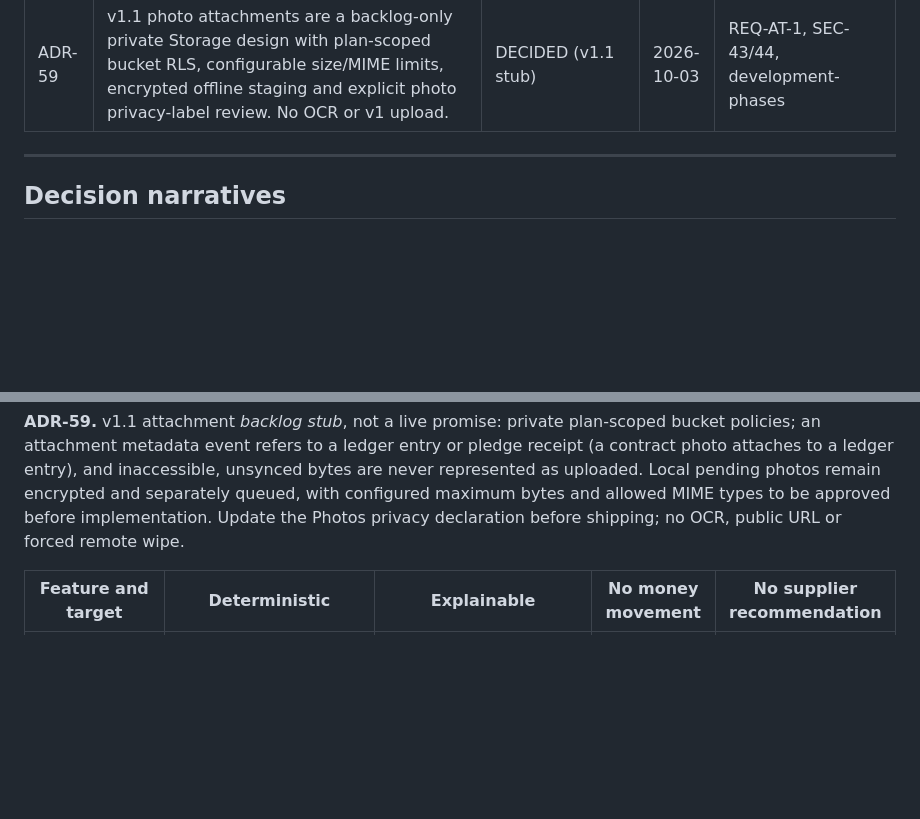
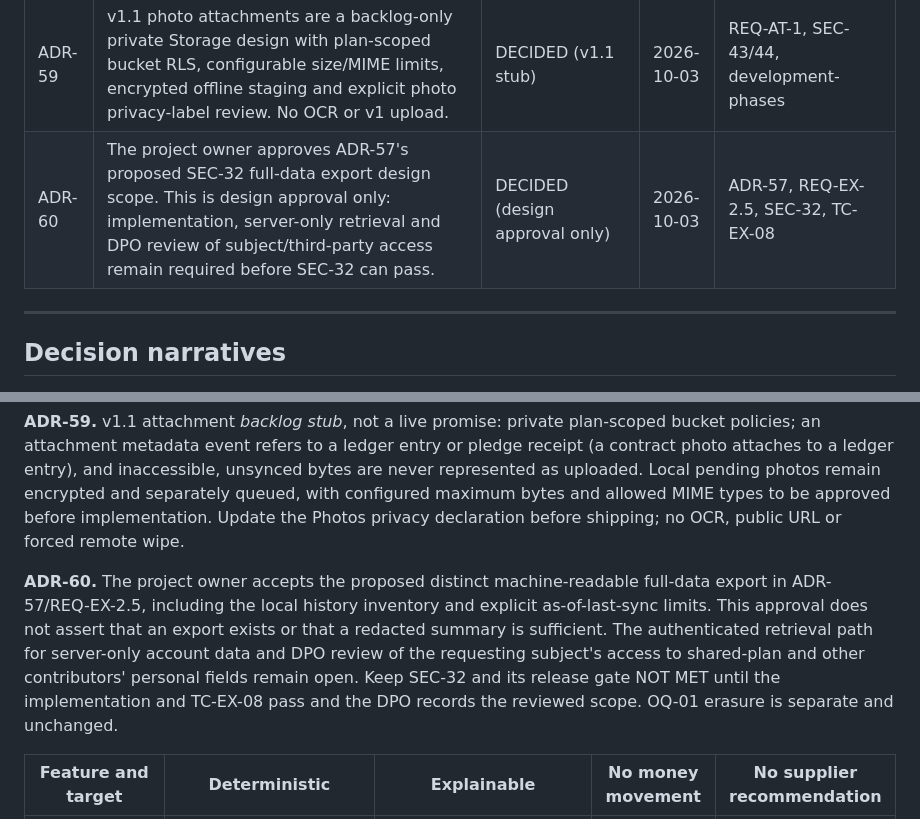
Before and after one commit to rhon-dev/Kasaran-App, a Markdown page: docs/decision-log.md, 2 parts joined by grey strips. Rendered like a GitHub page; blank space fills up the shorter version.

Commit message:
docs(security): record SEC-32 design scope approval

```diff
--- a/docs/decision-log.md
+++ b/docs/decision-log.md
@@ -133,6 +133,7 @@ Short history, for anyone tracing the name's status changes:
 | ADR-57 | Offline, on-device PDF/CSV export uses an explicit privacy preview and OS share sheet, never live links; sponsor statements are scoped to a single pledge. Spreadsheet-dangerous CSV cells are neutralized, and exported copies cannot be remotely recalled. | DECIDED | 2026-10-03 | SEC-32/42, REQ-EX-2, SCR-23 |
 | ADR-58 | v1 stays English; v1.1 adds user-selectable Taglish/Filipino ARB resources while money/date display remains en_PH and branded/cultural terms remain unchanged. Pseudo-localization tests narrow bento tiles. | DECIDED (v1.1) | 2026-10-03 | REQ-LO-1, ux-spec §8.4, SCR-18 |
 | ADR-59 | v1.1 photo attachments are a backlog-only private Storage design with plan-scoped bucket RLS, configurable size/MIME limits, encrypted offline staging and explicit photo privacy-label review. No OCR or v1 upload. | DECIDED (v1.1 stub) | 2026-10-03 | REQ-AT-1, SEC-43/44, development-phases |
+| ADR-60 | The project owner approves ADR-57's proposed SEC-32 full-data export design scope. This is design approval only: implementation, server-only retrieval and DPO review of subject/third-party access remain required before SEC-32 can pass. | DECIDED (design approval only) | 2026-10-03 | ADR-57, REQ-EX-2.5, SEC-32, TC-EX-08 |
 
 ---
 
@@ -153,6 +154,8 @@ Short history, for anyone tracing the name's status changes:
 **ADR-58.** Ship v1 English-only with Philippine peso/date formatting. In v1.1 add locale resources for English, Taglish and Filipino with explicit fallback; retain the product, Ninong/Ninang, PSA/CENOMAR, local acronyms and user-entered text as-is. Pseudo-localized bento text must retain legible values and accessible full-form labels. No machine translation at runtime.
 
 **ADR-59.** v1.1 attachment *backlog stub*, not a live promise: private plan-scoped bucket policies; an attachment metadata event refers to a ledger entry or pledge receipt (a contract photo attaches to a ledger entry), and inaccessible, unsynced bytes are never represented as uploaded. Local pending photos remain encrypted and separately queued, with configured maximum bytes and allowed MIME types to be approved before implementation. Update the Photos privacy declaration before shipping; no OCR, public URL or forced remote wipe.
+
+**ADR-60.** The project owner accepts the proposed distinct machine-readable full-data export in ADR-57/REQ-EX-2.5, including the local history inventory and explicit as-of-last-sync limits. This approval does not assert that an export exists or that a redacted summary is sufficient. The authenticated retrieval path for server-only account data and DPO review of the requesting subject's access to shared-plan and other contributors' personal fields remain open. Keep SEC-32 and its release gate NOT MET until the implementation and TC-EX-08 pass and the DPO records the reviewed scope. OQ-01 erasure is separate and unchanged.
 
 | Feature and target | Deterministic | Explainable | No money movement | No supplier recommendation |
 |---|---|---|---|---|
```
Also changed, not shown: docs/deployment-plan.md (+1 -1 lines), docs/security-plan.md (+1 -1 lines).
